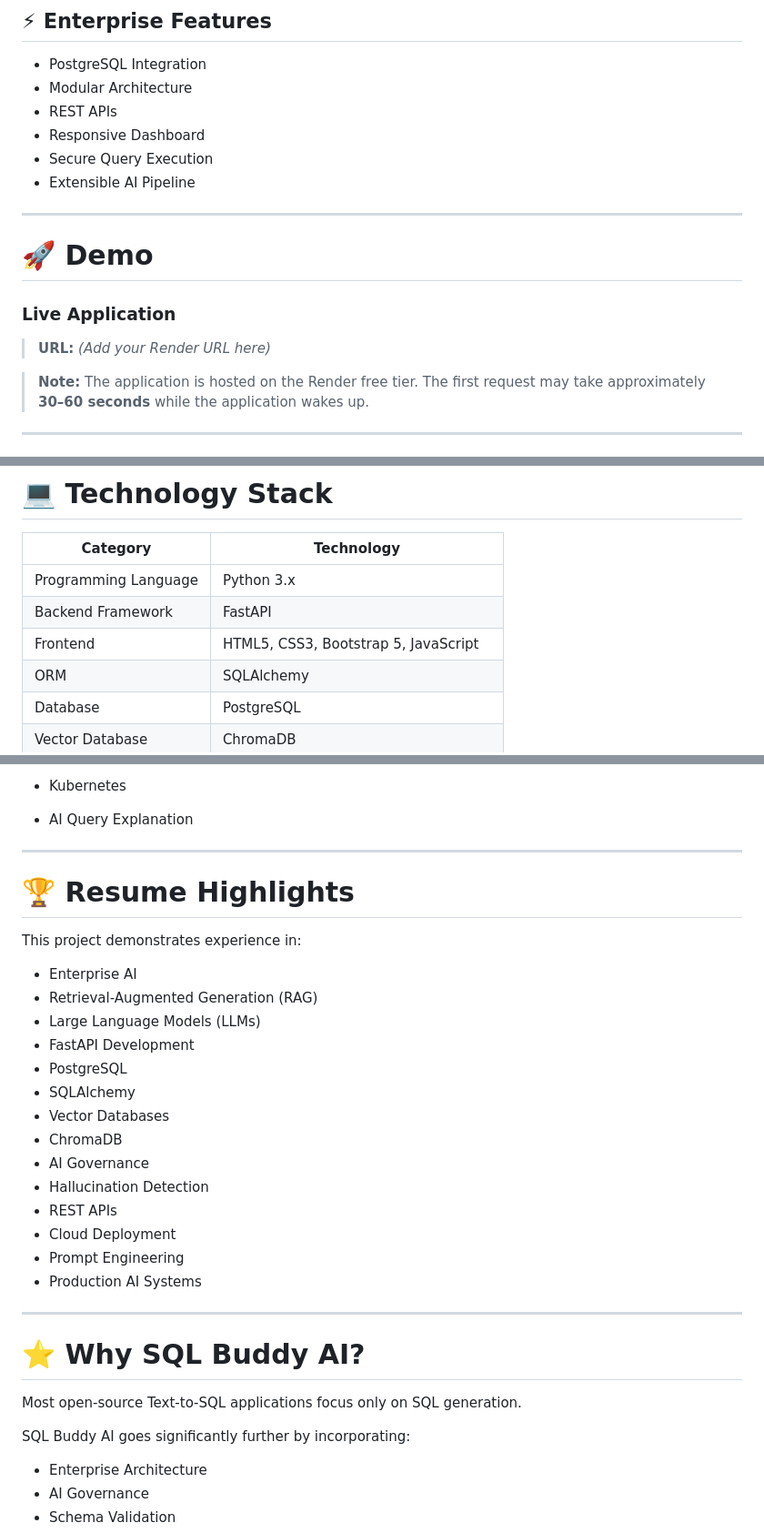
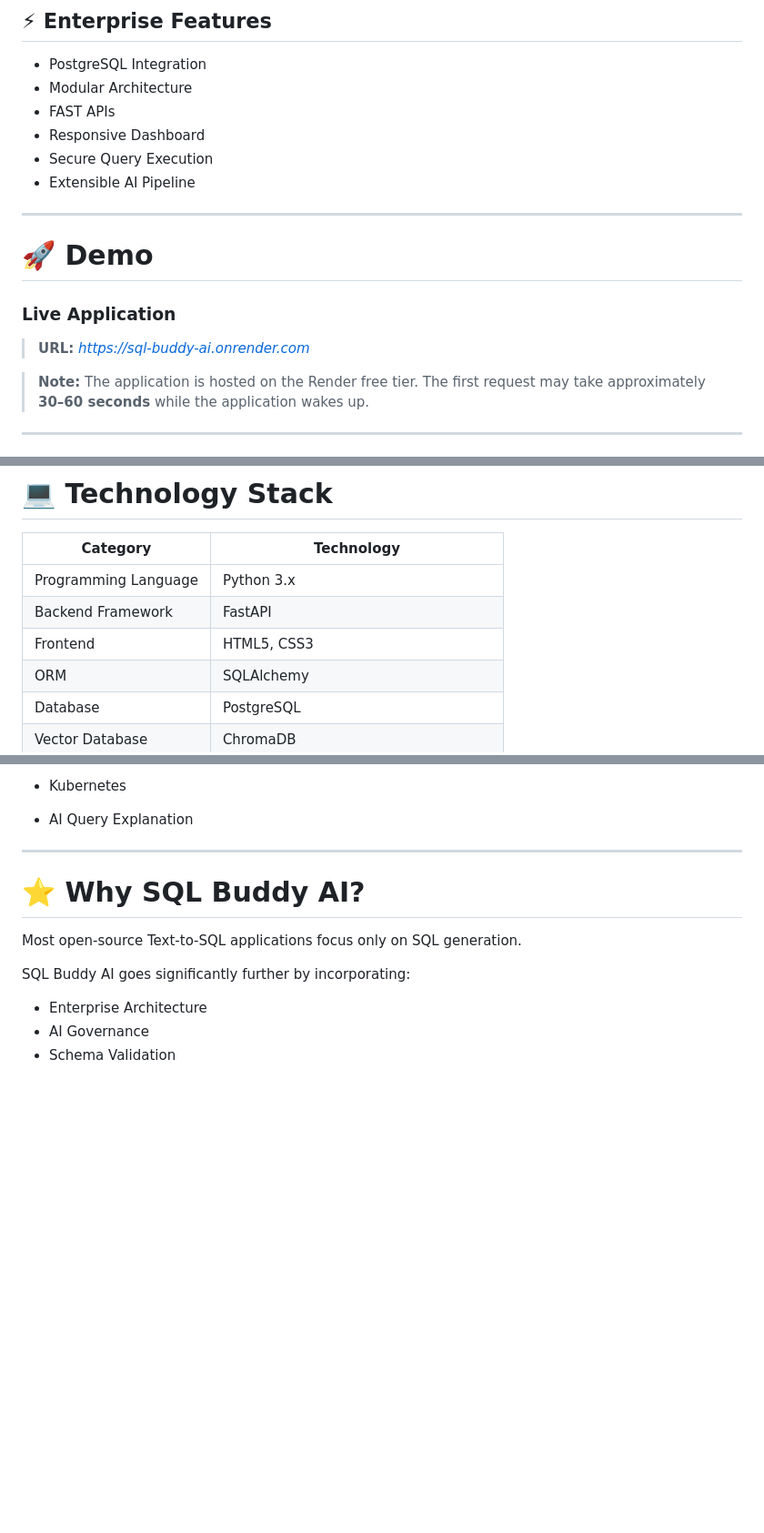
Before and after one commit to BharatArora2006/sql-buddy-ai, a Markdown page: README.md, 3 parts joined by grey strips. Shown at 91% size. GitHub-like rendering; blank space fills up the shorter version.

```diff
--- a/README.md
+++ b/README.md
@@ -120,7 +120,7 @@ The solution combines **Generative AI**, **Retrieval-Augmented Generation (RAG)*
 
 - PostgreSQL Integration
 - Modular Architecture
-- REST APIs
+- FAST APIs
 - Responsive Dashboard
 - Secure Query Execution
 - Extensible AI Pipeline
@@ -131,7 +131,7 @@ The solution combines **Generative AI**, **Retrieval-Augmented Generation (RAG)*
 
 ### Live Application
 
-> **URL:** *(Add your Render URL here)*
+> **URL:** *https://sql-buddy-ai.onrender.com*
 
 > **Note:** The application is hosted on the Render free tier. The first request may take approximately **30–60 seconds** while the application wakes up.
 
@@ -334,7 +334,7 @@ Current KPIs include:
 |-----------|------------|
 | Programming Language | Python 3.x |
 | Backend Framework | FastAPI |
-| Frontend | HTML5, CSS3, Bootstrap 5, JavaScript |
+| Frontend | HTML5, CSS3 |
 | ORM | SQLAlchemy |
 | Database | PostgreSQL |
 | Vector Database | ChromaDB |
@@ -633,26 +630,6 @@ Organizations adopting SQL Buddy AI can achieve:
 
 ---
 
-# 🏆 Resume Highlights
-
-This project demonstrates experience in:
-
-- Enterprise AI
-- Retrieval-Augmented Generation (RAG)
-- Large Language Models (LLMs)
-- FastAPI Development
-- PostgreSQL
-- SQLAlchemy
-- Vector Databases
-- ChromaDB
-- AI Governance
-- Hallucination Detection
-- REST APIs
-- Cloud Deployment
-- Prompt Engineering
-- Production AI Systems
-
----
 
 # ⭐ Why SQL Buddy AI?
 
```
Also changed, not shown: other parts of README.md (+7 -10 lines).
